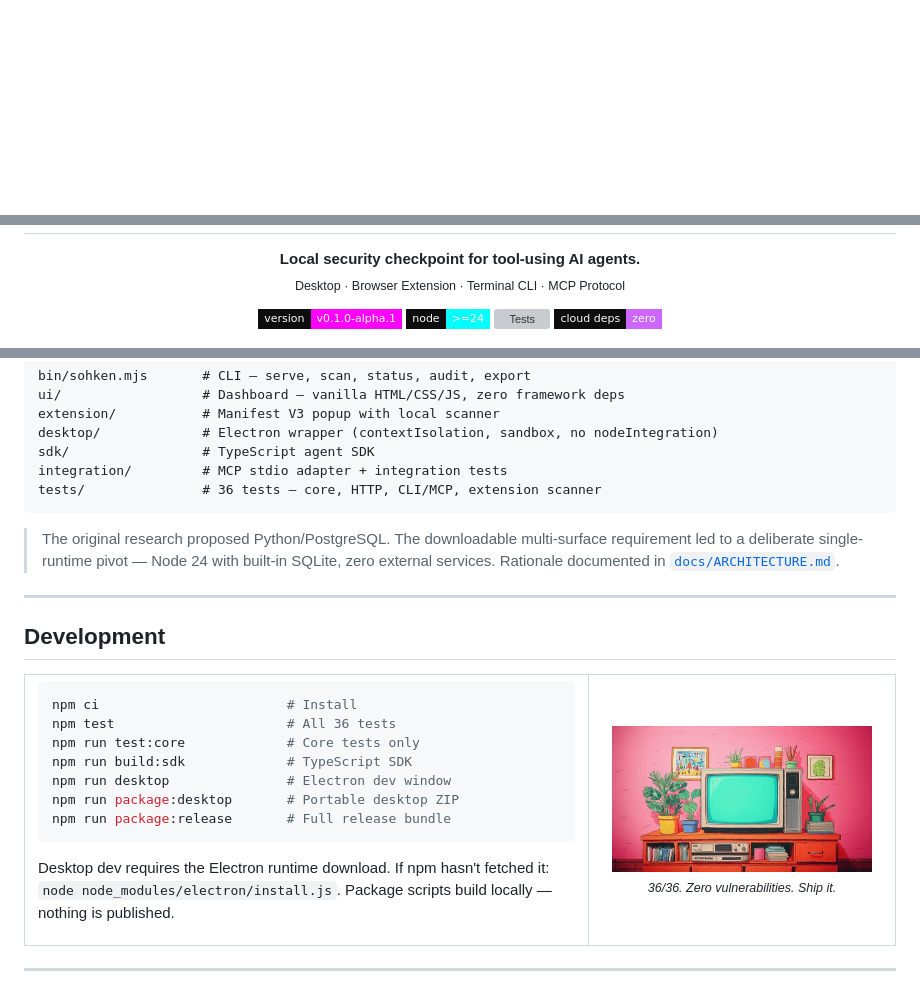
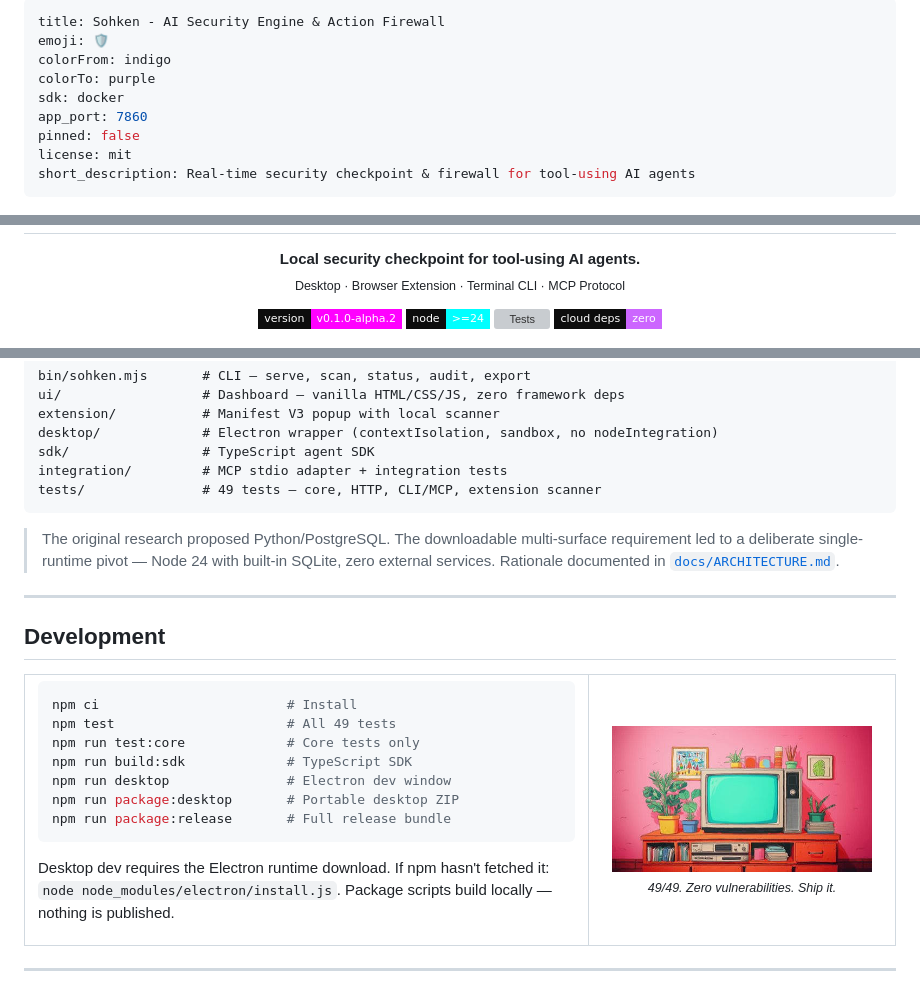
Before and after one commit to MelkiZedekICT/sohken.1-manage, a Markdown page: README.md, 3 parts joined by grey strips. Rendered like a GitHub page; badges without logos; blank space fills up the shorter version; grey boxes are pictures that could not be loaded.

Commit message:
docs: update README badges and add Hugging Face Space metadata

````diff
--- a/README.md
+++ b/README.md
@@ -1,3 +1,15 @@
+---
+title: Sohken - AI Security Engine & Action Firewall
+emoji: 🛡️
+colorFrom: indigo
+colorTo: purple
+sdk: docker
+app_port: 7860
+pinned: false
+license: mit
+short_description: Real-time security checkpoint & firewall for tool-using AI agents
+---
+
 <p align="center">
   <img src="coding-anime-hero-stockcake.jpg" alt="Sohken" width="380"/>
 </p>
@@ -12,9 +24,9 @@
 </p>
 
 <p align="center">
-  <img src="https://img.shields.io/badge/v0.1.0--alpha.1-ff00ff?style=flat-square&labelColor=0d0d0d&label=version" alt="Version"/>
+  <img src="https://img.shields.io/badge/v0.1.0--alpha.2-ff00ff?style=flat-square&labelColor=0d0d0d&label=version" alt="Version"/>
   <img src="https://img.shields.io/badge/%3E%3D24-00ffff?style=flat-square&labelColor=0d0d0d&label=node" alt="Node"/>
-  <img src="https://img.shields.io/badge/36%2F36-00ff88?style=flat-square&labelColor=0d0d0d&label=tests" alt="Tests"/>
+  <img src="https://img.shields.io/badge/49%2F49-00ff88?style=flat-square&labelColor=0d0d0d&label=tests" alt="Tests"/>
   <img src="https://img.shields.io/badge/zero-cc66ff?style=flat-square&labelColor=0d0d0d&label=cloud%20deps" alt="Cloud"/>
 </p>
 
@@ -150,7 +162,7 @@ extension/           # Manifest V3 popup with local scanner
 desktop/             # Electron wrapper (contextIsolation, sandbox, no nodeIntegration)
 sdk/                 # TypeScript agent SDK
 integration/         # MCP stdio adapter + integration tests
-tests/               # 36 tests — core, HTTP, CLI/MCP, extension scanner
+tests/               # 49 tests — core, HTTP, CLI/MCP, extension scanner
 ```
 
 > The original research proposed Python/PostgreSQL. The downloadable multi-surface requirement led to a deliberate single-runtime pivot — Node 24 with built-in SQLite, zero external services. Rationale documented in [`docs/ARCHITECTURE.md`](docs/ARCHITECTURE.md).
@@ -165,7 +177,7 @@ tests/               # 36 tests — core, HTTP, CLI/MCP, extension scanner
 
 ```sh
 npm ci                        # Install
-npm test                      # All 36 tests
+npm test                      # All 49 tests
 npm run test:core             # Core tests only
 npm run build:sdk             # TypeScript SDK
 npm run desktop               # Electron dev window
@@ -180,7 +192,7 @@ Desktop dev requires the Electron runtime download. If npm hasn't fetched it: `n
 
 <img src="anime-build-success.jpg" width="260"/>
 <br/>
-<sub><em>36/36. Zero vulnerabilities. Ship it.</em></sub>
+<sub><em>49/49. Zero vulnerabilities. Ship it.</em></sub>
 
 </td>
 </tr>
````
Also changed, not shown: other parts of README.md (+1 -1 lines).
